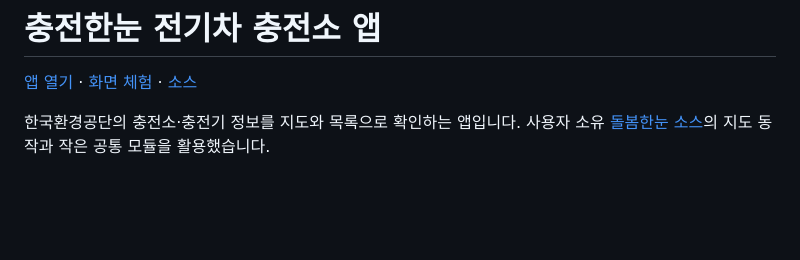
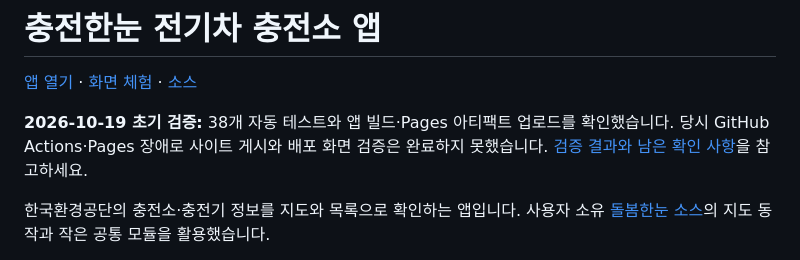
Before and after one commit to softm/evchargingstation, a Markdown page: README.md, the part around the change. Rendered like a GitHub page; blank space fills up the shorter version.

```diff
--- a/README.md
+++ b/README.md
@@ -1,6 +1,8 @@
 # 충전한눈 전기차 충전소 앱
 
 [앱 열기](https://softm.github.io/evchargingstation/) · [화면 체험](https://softm.github.io/evchargingstation/?demo=1) · [소스](https://github.com/softm/evchargingstation)
+
+**2026-10-19 초기 검증:** 38개 자동 테스트와 앱 빌드·Pages 아티팩트 업로드를 확인했습니다. 당시 GitHub Actions·Pages 장애로 사이트 게시와 배포 화면 검증은 완료하지 못했습니다. [검증 결과와 남은 확인 사항](docs/VALIDATION.md)을 참고하세요.
 
 한국환경공단의 충전소·충전기 정보를 지도와 목록으로 확인하는 앱입니다. 사용자 소유 [돌봄한눈 소스](https://github.com/softm/homecare-nationwide-care-services-map)의 지도 동작과 작은 공통 모듈을 활용했습니다.
 
```
Also changed, not shown: docs/VALIDATION.md (added, +42 -0 lines).
